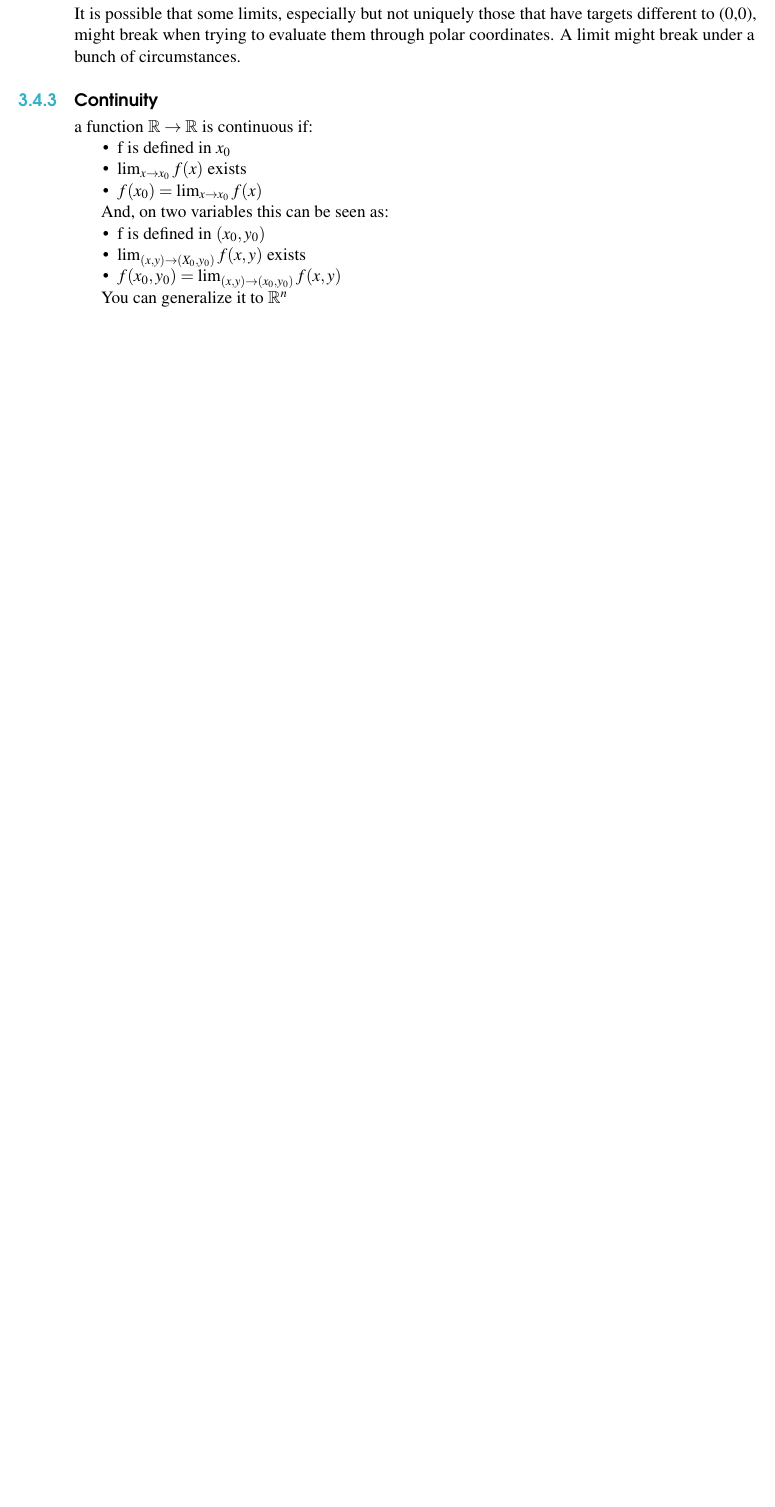
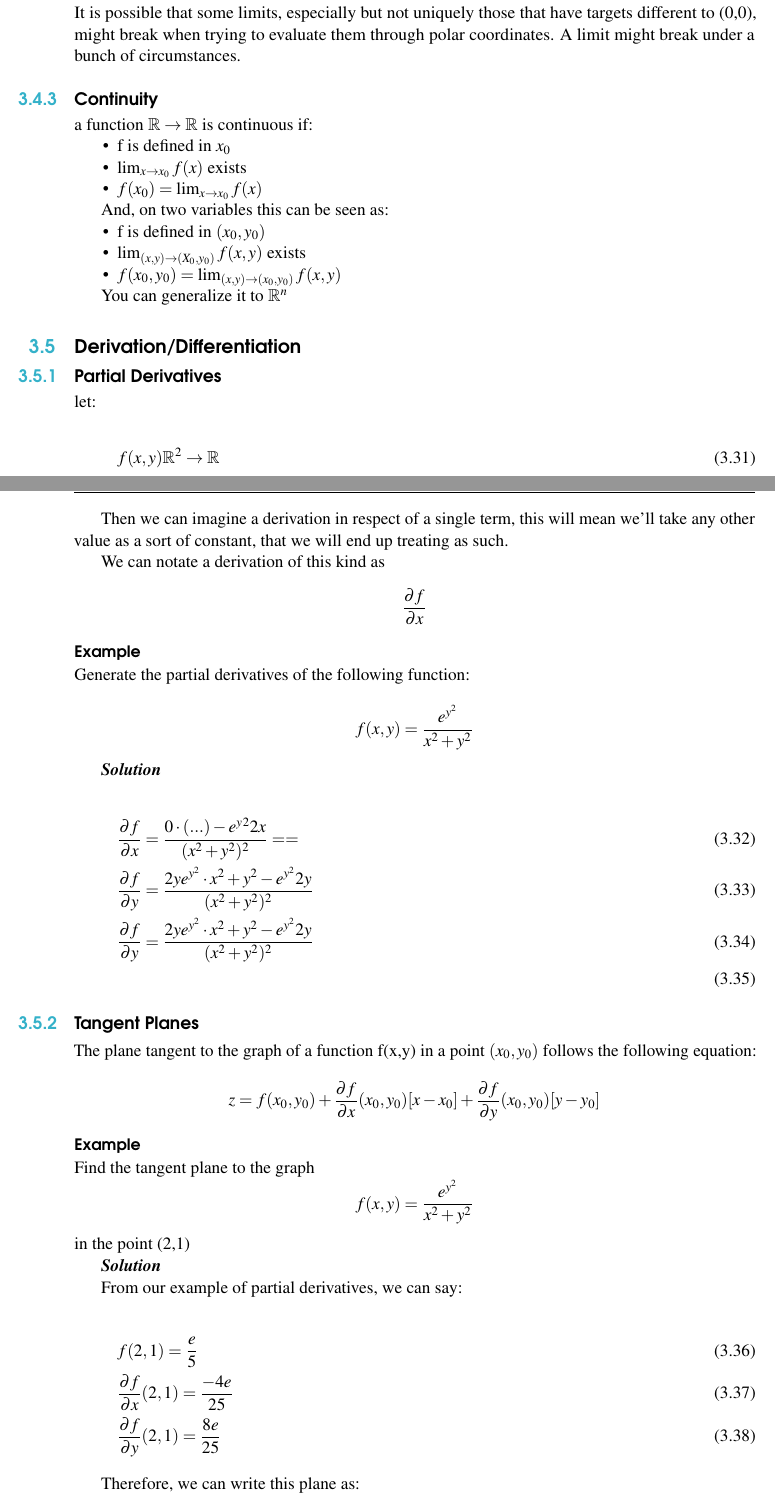
Before and after one commit to mews6/calc-iii, a LaTeX book (notes/src/main.tex): part of page 20 of 20 before the commit and two parts of pages 20 and 21 of 22 after it, the two joined at a grey line, cut so that both start at the same text, the shorter picture padded with empty space. Compiled offline with pdfLaTeX.

Commit message:
add more notes

```diff
--- a/notes/src/main.tex
+++ b/notes/src/main.tex
@@ -843,3 +843,54 @@ And, on two variables this can be seen as:
 
 You can generalize it to $\mathbb{R}^n$
 
+\section{Derivation/Differentiation}
+
+\subsection{Partial Derivatives}
+
+let:
+
+\begin{gather}
+    f(x,y) \mathbb{R}^2 \to \mathbb{R}
+\end{gather}
+
+Then we can imagine a derivation in respect of a single term, this will mean we'll take any
+other value as a sort of constant, that we will end up treating as such.
+
+We can notate a derivation of this kind as $$\frac{\partial f}{\partial x}$$
+
+\paragraph{Example}
+
+Generate the partial derivatives of the following function:
+
+$$f(x,y) = \frac{e^{y^{2}}}{x^2+y^2}$$
+
+\textit{\textbf{Solution}}
+
+\begin{gather}
+    \frac{\partial f}{\partial x} = \frac{0 \cdot (...) - e^y^2 2x}{(x^2+y^2)^2} == \frac{}{}\\
+    \frac{\partial f}{\partial y} = \frac{2y e^{y^{2}} \cdot x^2+y^2 - e^{y^{2}} 2y }{(x^2+y^2)^2}\\
+    \frac{\partial f}{\partial y} = \frac{2y e^{y^{2}} \cdot x^2+y^2 - e^{y^{2}} 2y }{(x^2+y^2)^2}\\
+\end{gather}
+
+\subsection{Tangent Planes}
+
+The plane tangent to the graph of a function f(x,y) in a point $(x_0, y_0)$
+follows the following equation:
+
+$$z = f(x_0, y_0) + \frac{\partial f}{\partial x} (x_0, y_0) [x - x_0] + \frac{\partial f}{\partial y} (x_0, y_0) [y - y_0] $$
+
+\paragraph{Example}
+
+Find the tangent plane to the graph $$f(x,y) = \frac{e^{y^{2}}}{x^2+y^2}$$ in the point (2,1)
+
+\textit{\textbf{Solution}}
+
+From our example of partial derivatives, we can say:
+
+\begin{gather}
+    f(2,1) = \frac{e}{5}\\
+    \frac{\partial f}{\partial x} (2,1) =  \frac{-4e}{25}\\
+    \frac{\partial f}{\partial y} (2,1) =  \frac{8e}{25}
+\end{gather}
+
+Therefore, we can write this plane as:
```
Also changed, not shown: notes/src/main.tex (11 more changed lines), 2 other files.
